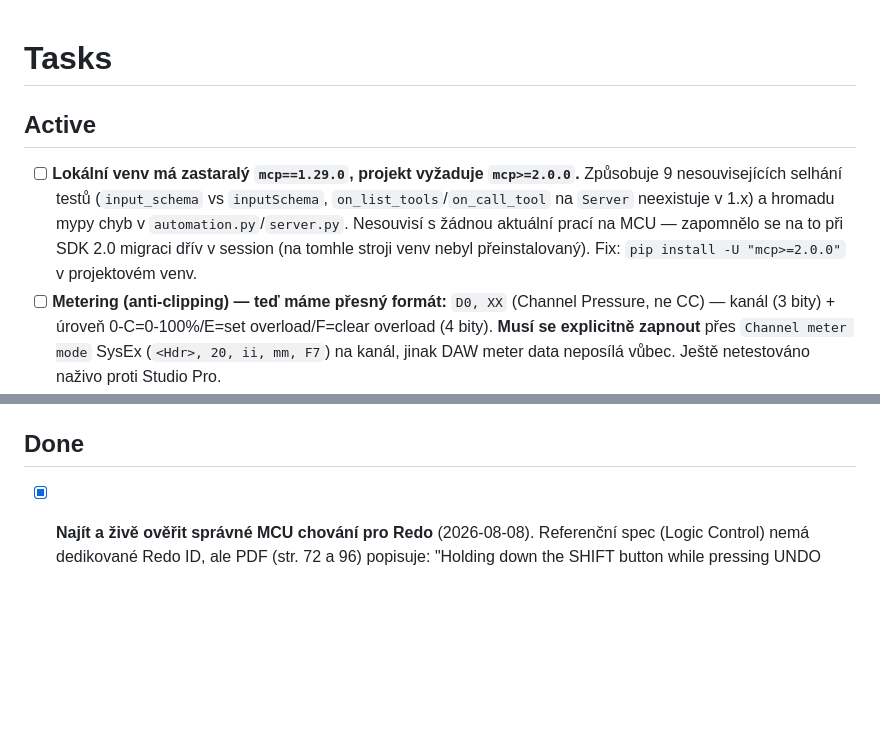
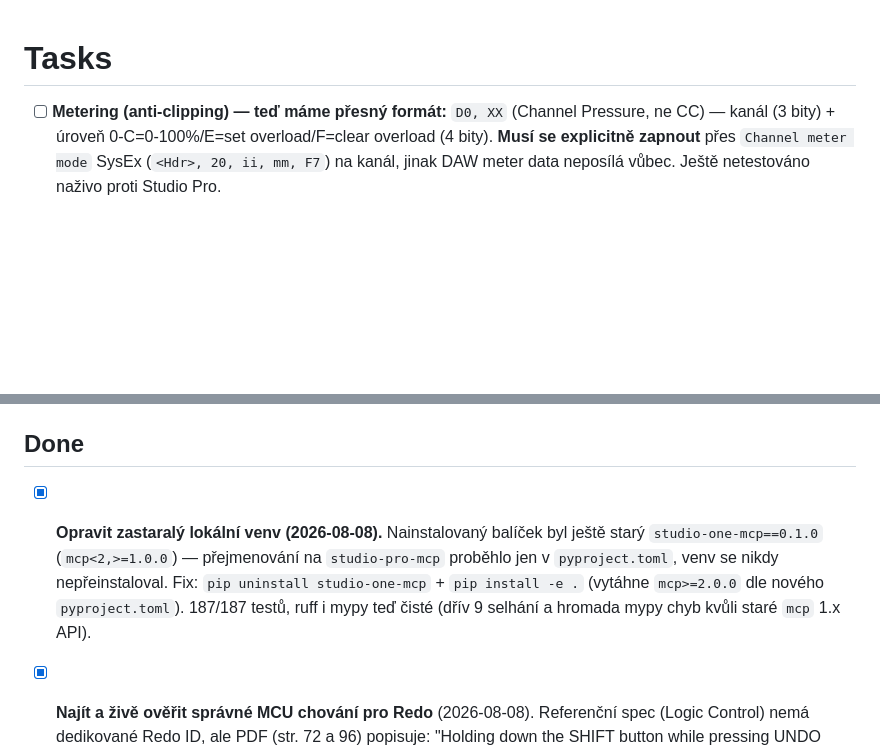
Before and after one commit to pajdarova/FenderStudioProMCP, a Markdown page: TASKS.md, 2 parts joined by grey strips. Drawn GitHub-style; blank space fills up the shorter version.

Commit message:
Note local venv fix (stale studio-one-mcp/mcp 1.x -> studio-pro-mcp/mcp 2.0)

```diff
--- a/TASKS.md
+++ b/TASKS.md
@@ -1,7 +1,5 @@
 # Tasks
 
-## Active
-- [ ] **Lokální venv má zastaralý `mcp==1.29.0`, projekt vyžaduje `mcp>=2.0.0`.** Způsobuje 9 nesouvisejících selhání testů (`input_schema` vs `inputSchema`, `on_list_tools`/`on_call_tool` na `Server` neexistuje v 1.x) a hromadu mypy chyb v `automation.py`/`server.py`. Nesouvisí s žádnou aktuální prací na MCU — zapomnělo se na to při SDK 2.0 migraci dřív v session (na tomhle stroji venv nebyl přeinstalovaný). Fix: `pip install -U "mcp>=2.0.0"` v projektovém venv.
 - [ ] **Metering (anti-clipping) — teď máme přesný formát:** `D0, XX` (Channel Pressure, ne CC) — kanál (3 bity) + úroveň 0-C=0-100%/E=set overload/F=clear overload (4 bity). **Musí se explicitně zapnout** přes `Channel meter mode` SysEx (`<Hdr>, 20, ii, mm, F7`) na kanál, jinak DAW meter data neposílá vůbec. Ještě netestováno naživo proti Studio Pro.
 - [ ] **LCD text (SysEx) — možné řešení "jak zjistit číslo kanálu HELPERS" bez ručního zadávání.** `<Hdr>, 12, oo, yy…, F7` nese text pro scribble-strip (jméno kanálu). Blocker: `python-rtmidi`'s `MidiIn` defaultně ignoruje SysEx (`ignore_types`), `MidiBridge` to nikdy nezměnila — i kdyby Studio Pro posílala jména kanálů, `_on_midi_in()` by je teď neviděla. Potřeba `self._in.ignore_types(sysex=False, ...)` + SysEx parser.
 - [ ] **V-Pot (`set_pan`) encoding — podezření na chybu, nedoauditováno.** Spec: `B0, 1i, XX`, XX = relativní delta (bit směru + 0-63 tiků). Naše `set_pan()` formule vypadá jinak, než by měla podle tohohle — potřeba pořádně projít a případně opravit + otestovat.
@@ -13,6 +11,7 @@
 - [ ] (nízká priorita) Rozběhnout a ověřit na Linuxu — Fender Studio Pro tam má nativní podporu (na rozdíl od Windows umí vytvořit virtuální MIDI port napřímo, `snd-virmidi`/`open_virtual_port()` cesta). CI už na `ubuntu-latest` testy zelené má, ale to jen ověřuje mocky, ne reálný běh proti skutečné DAW instanci na Linuxu — potřeba reálný stroj/VM s Fender Studio Pro pro Linux a projít stejným ověřovacím postupem jako u Windows (keystrokes/Ctrl+K dispatch tam navíc vůbec není implementovaný, jen `_send_windows`/AppleScript/xdotool větve existují — xdotool větev v `keystrokes.py` je stará, needitovaná od začátku Windows portu, nutná revize).
 
 ## Done
+- [x] **Opravit zastaralý lokální venv (2026-08-08).** Nainstalovaný balíček byl ještě starý `studio-one-mcp==0.1.0` (`mcp<2,>=1.0.0`) — přejmenování na `studio-pro-mcp` proběhlo jen v `pyproject.toml`, venv se nikdy nepřeinstaloval. Fix: `pip uninstall studio-one-mcp` + `pip install -e .` (vytáhne `mcp>=2.0.0` dle nového `pyproject.toml`). 187/187 testů, ruff i mypy teď čisté (dřív 9 selhání a hromada mypy chyb kvůli staré `mcp` 1.x API).
 - [x] **Najít a živě ověřit správné MCU chování pro Redo** (2026-08-08). Referenční spec (Logic Control) nemá dedikované Redo ID, ale PDF (str. 72 a 96) popisuje: "Holding down the SHIFT button while pressing UNDO performs a 'Redo'." Implementováno jako `redo()` = SHIFT (0x46) drženo + UNDO (0x51) stisknuto + SHIFT puštěno (`_NOTE_REDO=101` odstraněno, bylo špatně — 0x65=Scrub). Živě otestováno na stejném tracku jako UNDO test: track smazán UNDEM, pak REDO ho vrátil zpět. SAVE/UNDO/REDO jsou teď všechny tři živě potvrzené proti reálnému Studio Pro.
 - [x] **Živě ověřit opravenou UNDO MCU notu (0x51) proti Studio Pro** (2026-08-08). Test: přidán nový track, poslán note 0x51 přes throwaway `diag_save_undo.py undo` — track zmizel, UNDO skutečně proběhl. SAVE i UNDO jsou teď oba živě potvrzené proti reálnému Studio Pro — oprava z Emagic Logic Control spec je pro Studio Pro plně správná pro obě notu.
 - [x] **Živě ověřit opravenou SAVE MCU notu (0x50) proti Studio Pro** (2026-08-08). Poslán note 0x50 přes throwaway `diag_save_undo.py save` — projekt se ve Studio Pro skutečně uložil. Potvrzuje, že oprava z Emagic Logic Control spec je pro Studio Pro správná (aspoň pro SAVE).
```
